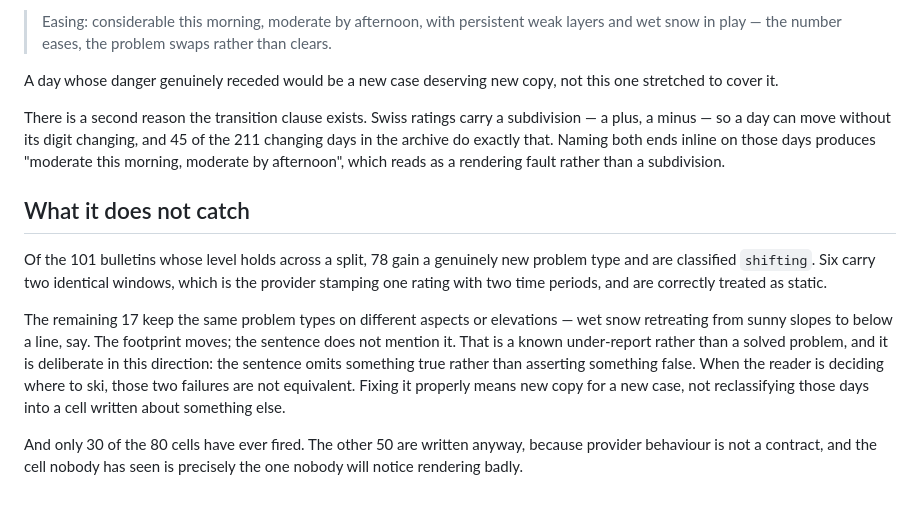
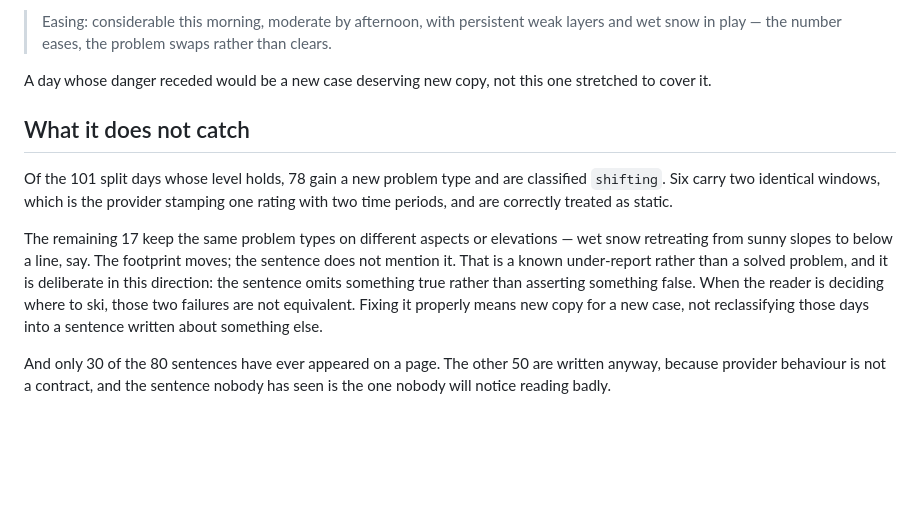
Before and after one commit to hugorodgerbrown/snowdesk-build-blog, a Markdown page: src/posts/the-sentence-at-the-top.md, the part around one of its changes. Rendered like a GitHub page; blank space fills up the shorter version.

```diff
--- a/src/posts/the-sentence-at-the-top.md
+++ b/src/posts/the-sentence-at-the-top.md
@@ -124,20 +137,12 @@ swaps persistent weak layers for wet snow by afternoon reads:
 > layers and wet snow in play — the number eases, the problem swaps rather than
 > clears.
 
-A day
-whose danger genuinely receded would be a new case deserving new copy, not this
-one stretched to cover it.
-
-There is a second reason the transition clause exists. Swiss ratings carry a
-subdivision — a plus, a minus — so a day can move without its digit changing, and
-45 of the 211 changing days in the archive do exactly that. Naming both ends
-inline on those days produces "moderate this morning, moderate by afternoon",
-which reads as a rendering fault rather than a subdivision.
+A day whose danger receded would be a new case deserving new copy, not this one
+stretched to cover it.
 
 ## What it does not catch
 
-Of the 101 bulletins whose level holds across a split, 78 gain a genuinely new
-problem type and are classified `shifting`. Six carry two identical windows,
+Of the 101 split days whose level holds, 78 gain a new problem type and are classified `shifting`. Six carry two identical windows,
 which is the provider stamping one rating with two time periods, and are
 correctly treated as static.
 
@@ -147,9 +152,9 @@ the sentence does not mention it. That is a known under-report rather than a
 solved problem, and it is deliberate in this direction: the sentence omits
 something true rather than asserting something false. When the reader is deciding
 where to ski, those two failures are not equivalent. Fixing it properly means new
-copy for a new case, not reclassifying those days into a cell written about
+copy for a new case, not reclassifying those days into a sentence written about
 something else.
 
-And only 30 of the 80 cells have ever fired. The other 50 are written anyway,
-because provider behaviour is not a contract, and the cell nobody has seen is
-precisely the one nobody will notice rendering badly.
+And only 30 of the 80 sentences have ever appeared on a page. The other 50 are
+written anyway, because provider behaviour is not a contract, and the sentence
+nobody has seen is the one nobody will notice reading badly.
```
Also changed, not shown: other parts of src/posts/the-sentence-at-the-top.md (+37 -24 lines).
